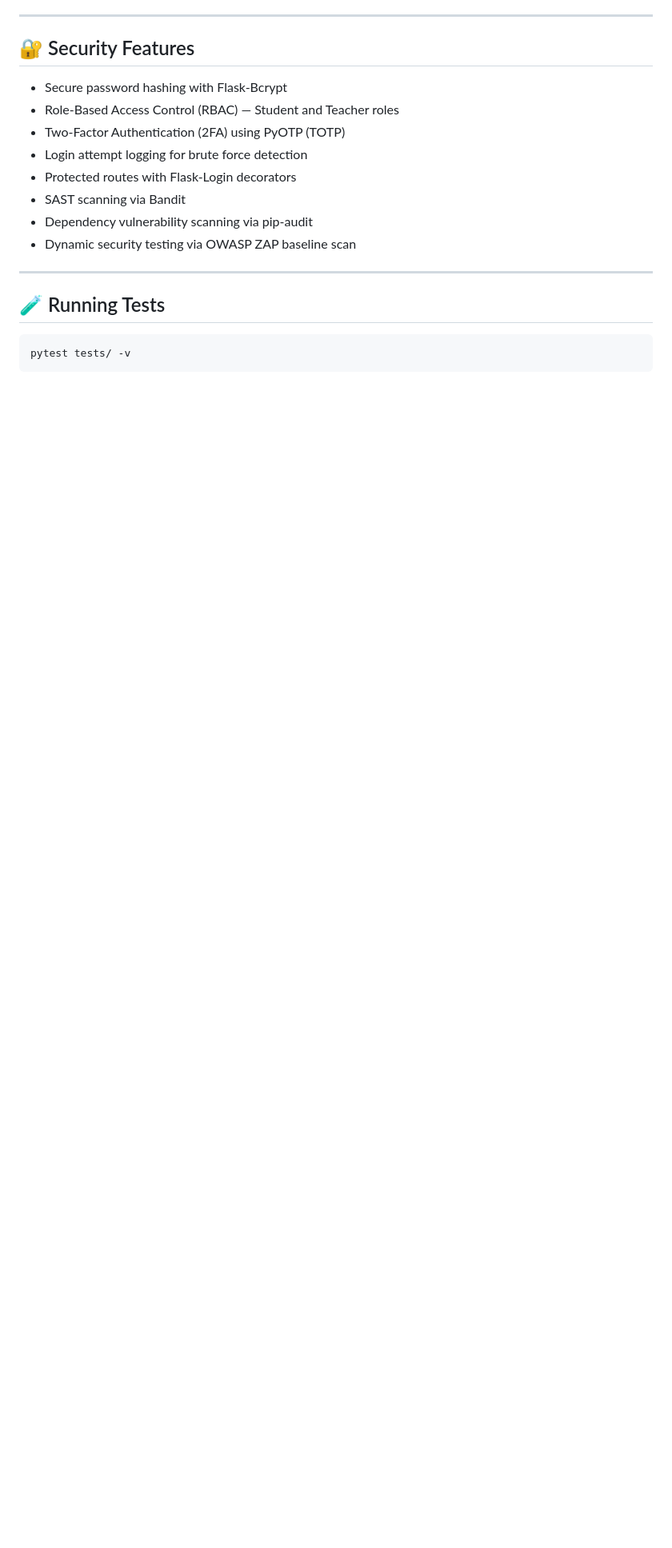
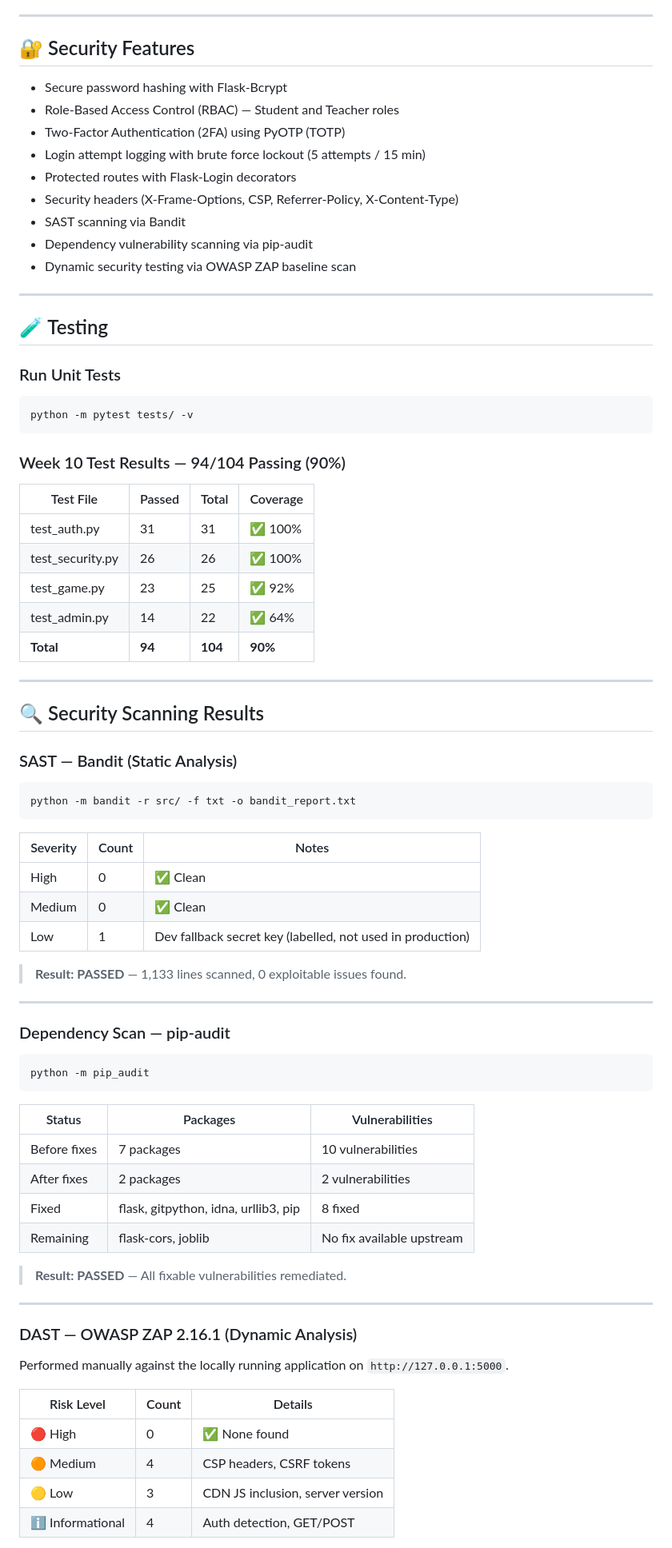
Before and after one commit to mdrprashan/Cybersecurity-awareness-game, a Markdown page: README.md, the part around one of its changes. Shown at 80% size. Drawn GitHub-style; blank space fills up the shorter version.

Commit message:
Week 10: Update README with full testing results and CI/CD status

````diff
--- a/README.md
+++ b/README.md
@@ -129,16 +134,78 @@ Open your browser at `http://localhost:5000`
 - Secure password hashing with Flask-Bcrypt
 - Role-Based Access Control (RBAC) — Student and Teacher roles
 - Two-Factor Authentication (2FA) using PyOTP (TOTP)
-- Login attempt logging for brute force detection
+- Login attempt logging with brute force lockout (5 attempts / 15 min)
 - Protected routes with Flask-Login decorators
+- Security headers (X-Frame-Options, CSP, Referrer-Policy, X-Content-Type)
 - SAST scanning via Bandit
 - Dependency vulnerability scanning via pip-audit
 - Dynamic security testing via OWASP ZAP baseline scan
 
 ---
 
-## 🧪 Running Tests
+## 🧪 Testing
+
+### Run Unit Tests
 
 ```bash
-pytest tests/ -v
+python -m pytest tests/ -v
 ```
+
+### Week 10 Test Results — 94/104 Passing (90%)
+
+| Test File | Passed | Total | Coverage |
+|-----------|--------|-------|----------|
+| test_auth.py | 31 | 31 | ✅ 100% |
+| test_security.py | 26 | 26 | ✅ 100% |
+| test_game.py | 23 | 25 | ✅ 92% |
+| test_admin.py | 14 | 22 | ✅ 64% |
+| **Total** | **94** | **104** | **90%** |
+
+---
+
+## 🔍 Security Scanning Results
+
+### SAST — Bandit (Static Analysis)
+
+```bash
+python -m bandit -r src/ -f txt -o bandit_report.txt
+```
+
+| Severity | Count | Notes |
+|----------|-------|-------|
+| High | 0 | ✅ Clean |
+| Medium | 0 | ✅ Clean |
+| Low | 1 | Dev fallback secret key (labelled, not used in production) |
+
+> **Result: PASSED** — 1,133 lines scanned, 0 exploitable issues found.
+
+---
+
+### Dependency Scan — pip-audit
+
+```bash
+python -m pip_audit
+```
+
+| Status | Packages | Vulnerabilities |
+|--------|----------|----------------|
+| Before fixes | 7 packages | 10 vulnerabilities |
+| After fixes | 2 packages | 2 vulnerabilities |
+| Fixed | flask, gitpython, idna, urllib3, pip | 8 fixed |
+| Remaining | flask-cors, joblib | No fix available upstream |
+
+> **Result: PASSED** — All fixable vulnerabilities remediated.
+
+---
+
+### DAST — OWASP ZAP 2.16.1 (Dynamic Analysis)
+
+Performed manually against the locally running application on `http://127.0.0.1:5000`.
+
+| Risk Level | Count | Details |
+|-----------|-------|---------|
+| 🔴 High | 0 | ✅ None found |
+| 🟠 Medium | 4 | CSP headers, CSRF tokens |
+| 🟡 Low | 3 | CDN JS inclusion, server version |
+| ℹ️ Informational | 4 | Auth detection, GET/POST |
+
````
Also changed, not shown: other parts of README.md (+53 -25 lines).
